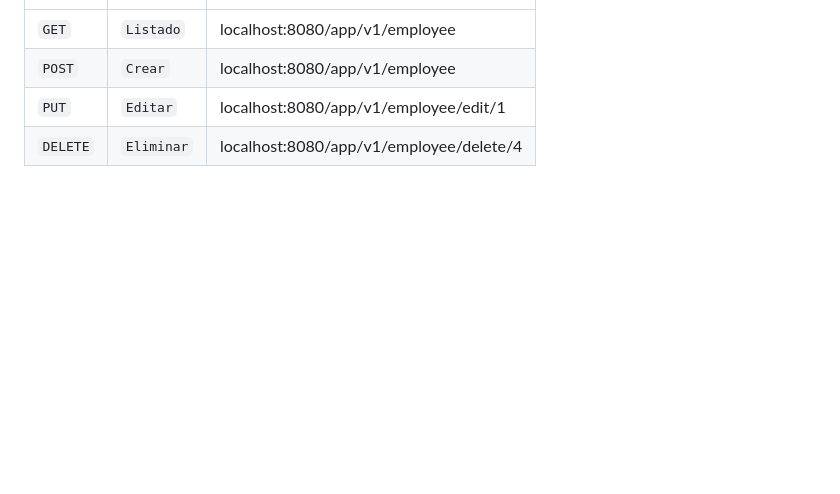
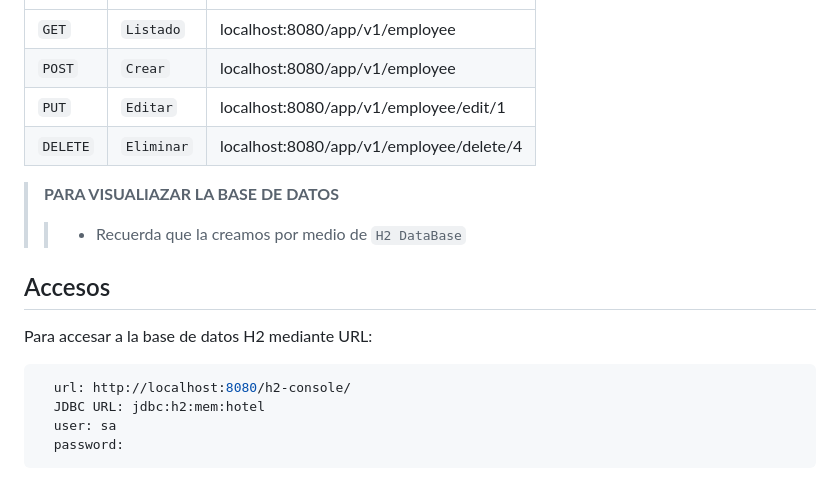
Before and after one commit to monnsmonsh/API-REST-OneToOne-Spring, a Markdown page: README.md, the part around the change. GitHub-like rendering; blank space fills up the shorter version.

````diff
--- a/README.md
+++ b/README.md
@@ -195,3 +195,15 @@ Una vez configurado, puedes ejecutar la API y probar los endpoints utilizando he
 | `POST` | `Crear` | localhost:8080/app/v1/employee |
 | `PUT` | `Editar` | localhost:8080/app/v1/employee/edit/1 |
 | `DELETE` | `Eliminar` | localhost:8080/app/v1/employee/delete/4 |
+
+> **PARA VISUALIAZAR LA BASE DE DATOS**
+>> - Recuerda que la creamos por medio de `H2 DataBase`
+
+## Accesos
+Para accesar a la base de datos H2 mediante URL:
+```yml
+  url: http://localhost:8080/h2-console/
+  JDBC URL: jdbc:h2:mem:hotel
+  user: sa
+  password:
+```
````
